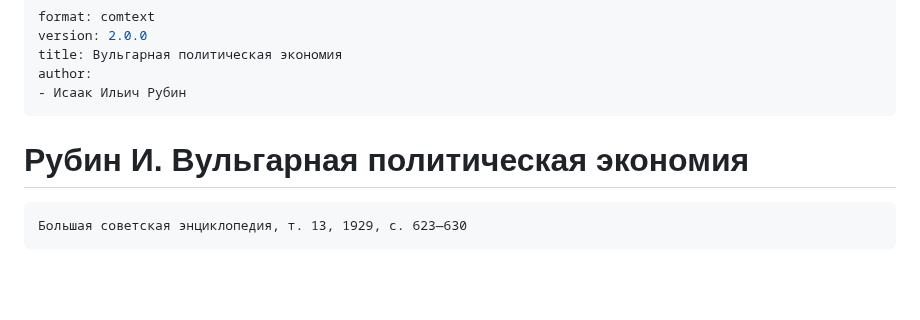
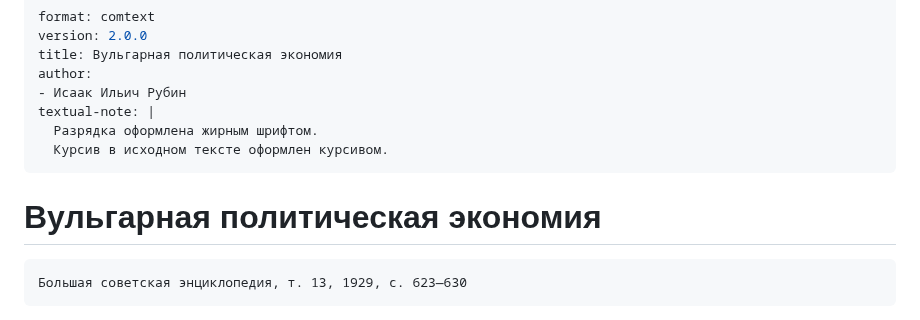
Before and after one commit to comtextspace/rubin, a Markdown page: content/рубин-вульгарная-политическая-экономия.md, the part around one of its changes. GitHub-like rendering; blank space fills up the shorter version.

````diff
--- a/content/рубин-вульгарная-политическая-экономия.md
+++ b/content/рубин-вульгарная-политическая-экономия.md
@@ -4,9 +4,12 @@ version: 2.0.0
 title: Вульгарная политическая экономия
 author:
 - Исаак Ильич Рубин
+textual-note: |
+  Разрядка оформлена жирным шрифтом.
+  Курсив в исходном тексте оформлен курсивом.
 ---
 
-# Рубин И. Вульгарная политическая экономия
+# Вульгарная политическая экономия
 
 ```
 Большая советская энциклопедия, т. 13, 1929, с. 623—630
````
Also changed, not shown: other parts of content/рубин-вульгарная-политическая-экономия.md (+8 -8 lines).
